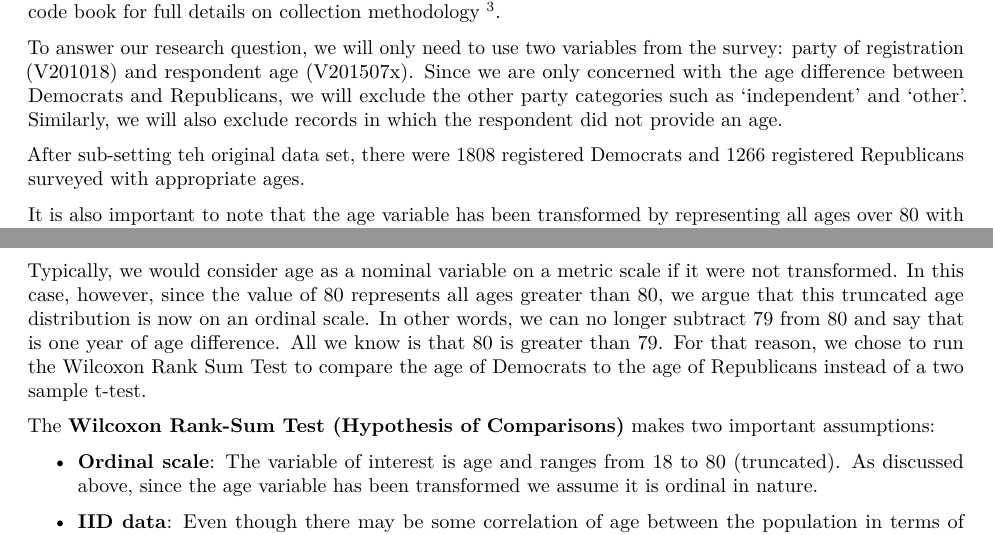
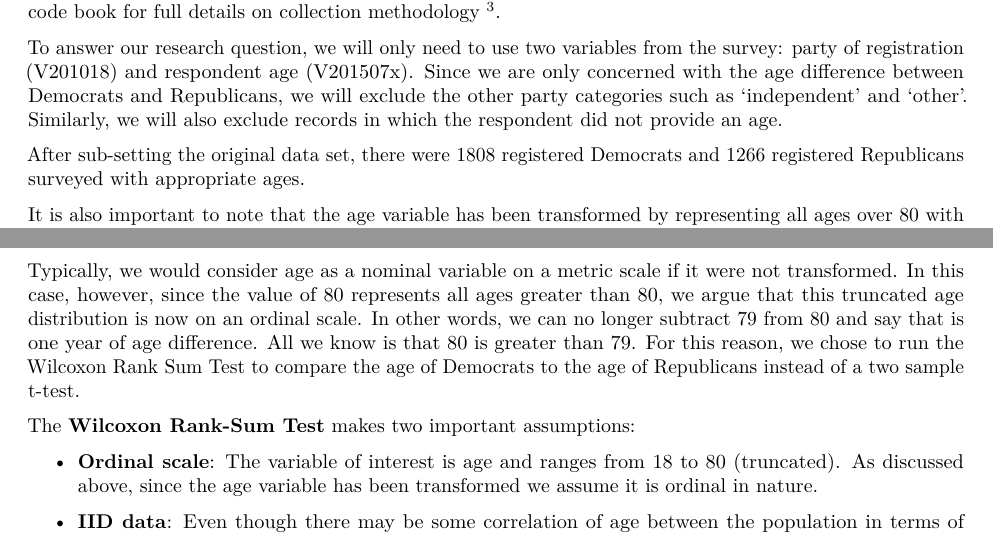
Before and after one commit to steve-hall-ucb/w203_lab1, an R Markdown document (question_1.Rmd): two parts of pages 2 and 3 of 4, joined at a grey line, cut so that both start at the same text. The pictures show the output file question_1.pdf that the author committed with the source.

Commit message:
makes minor formatting/grammar changes

```diff
--- a/question_1.Rmd
+++ b/question_1.Rmd
@@ -55,7 +55,7 @@ We will address this question using data from the American National Election Stu
 
 To answer our research question, we will only need to use two variables from the survey: party of registration (V201018) and respondent age (V201507x). Since we are only concerned with the age difference between Democrats and Republicans, we will exclude the other party categories such as 'independent' and 'other'. Similarly, we will also exclude records in which the respondent did not provide an age.
 
-After sub-setting teh original data set, there were `r count_dems` registered Democrats and `r count_reps` registered Republicans surveyed with appropriate ages.
+After sub-setting the original data set, there were `r count_dems` registered Democrats and `r count_reps` registered Republicans surveyed with appropriate ages.
 
 It is also important to note that the age variable has been transformed by representing all ages over 80 with 80. This truncation of the respondent age variable forces us to make a couple assumptions that we will discuss later.
 
@@ -74,9 +74,9 @@ p
 
 ## Most appropriate test
 
-Typically, we would consider age as a nominal variable on a metric scale if it were not transformed. In this case, however, since the value of 80 represents all ages greater than 80, we argue that this truncated age distribution is now on an ordinal scale. In other words, we can no longer subtract 79 from 80 and say that is one year of age difference. All we know is that 80 is greater than 79. For that reason, we chose to run the Wilcoxon Rank Sum Test to compare the age of Democrats to the age of Republicans instead of a two sample t-test.
+Typically, we would consider age as a nominal variable on a metric scale if it were not transformed. In this case, however, since the value of 80 represents all ages greater than 80, we argue that this truncated age distribution is now on an ordinal scale. In other words, we can no longer subtract 79 from 80 and say that is one year of age difference. All we know is that 80 is greater than 79. For this reason, we chose to run the Wilcoxon Rank Sum Test to compare the age of Democrats to the age of Republicans instead of a two sample t-test.
 
-The **Wilcoxon Rank-Sum Test (Hypothesis of Comparisons)** makes two important assumptions:
+The **Wilcoxon Rank-Sum Test** makes two important assumptions:
 
 - **Ordinal scale**: The variable of interest is age and ranges from 18 to 80 (truncated). As discussed above, since the age variable has been transformed we assume it is ordinal in nature.
 
```
Also changed, not shown: question_1.pdf.
